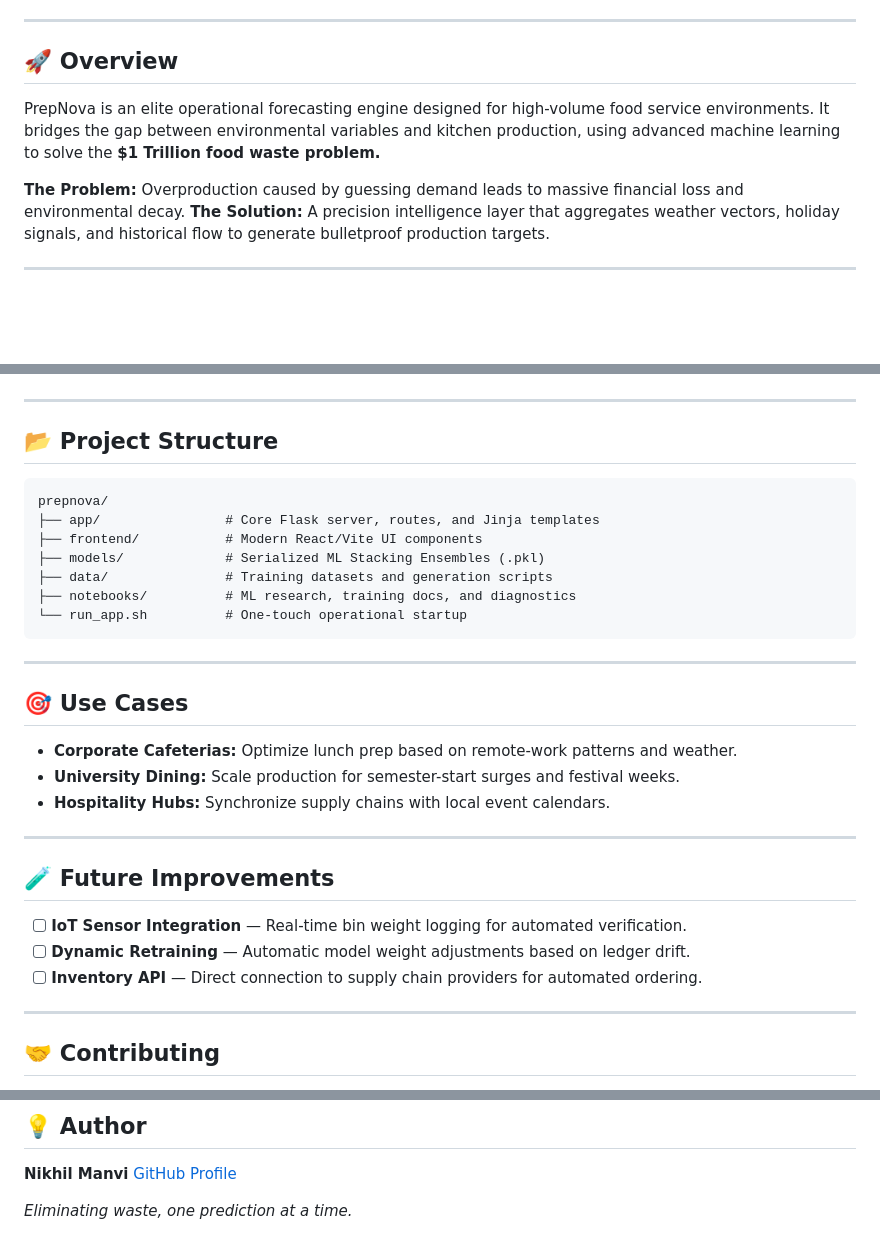
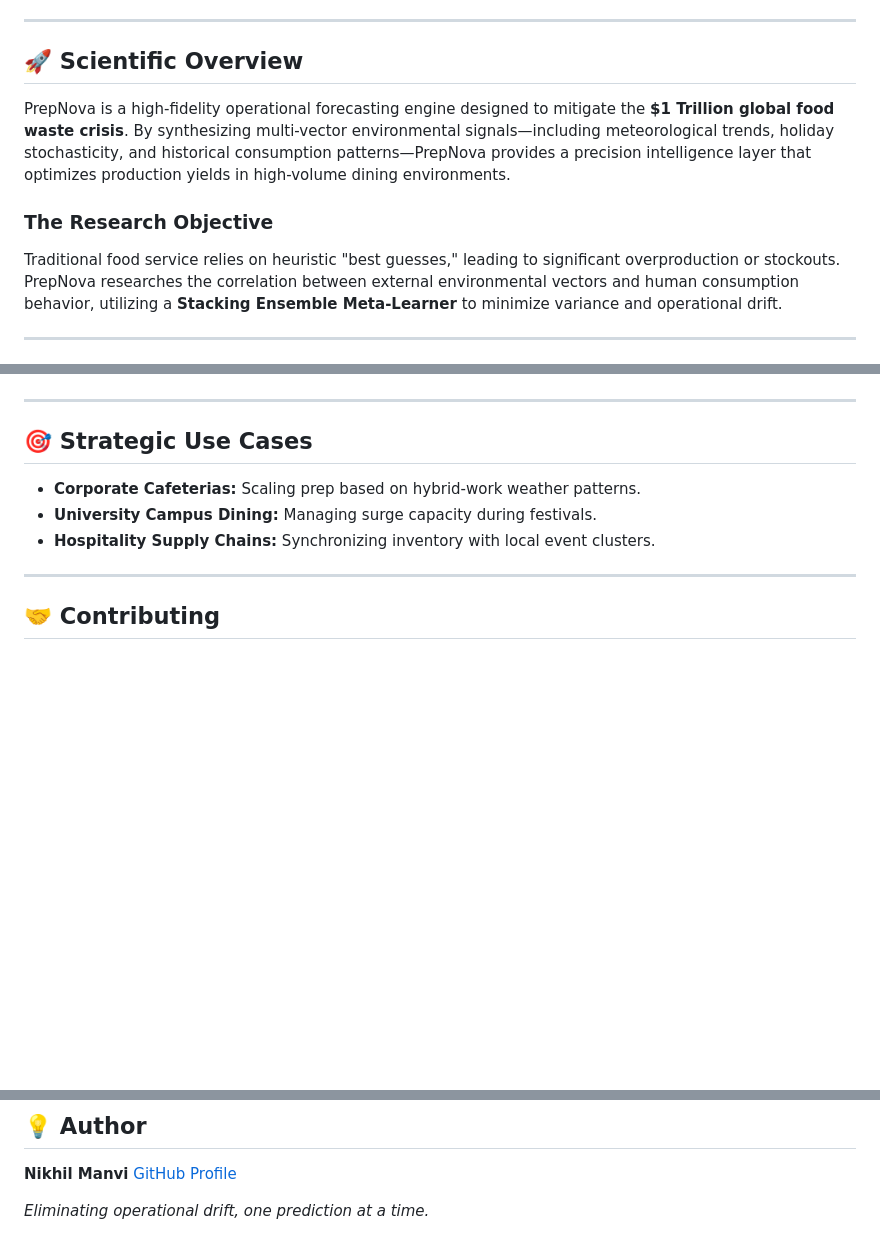
Before and after one commit to nikhilmanvi360/prepnova, a Markdown page: readme.md, 3 parts joined by grey strips. GitHub-like rendering; blank space fills up the shorter version.

````diff
--- a/readme.md
+++ b/readme.md
@@ -10,11 +9,11 @@
 
 ---
 
-## 🚀 Overview
-PrepNova is an elite operational forecasting engine designed for high-volume food service environments. It bridges the gap between environmental variables and kitchen production, using advanced machine learning to solve the **$1 Trillion food waste problem.**
+## 🚀 Scientific Overview
+PrepNova is a high-fidelity operational forecasting engine designed to mitigate the **$1 Trillion global food waste crisis**. By synthesizing multi-vector environmental signals—including meteorological trends, holiday stochasticity, and historical consumption patterns—PrepNova provides a precision intelligence layer that optimizes production yields in high-volume dining environments.
 
-**The Problem:** Overproduction caused by guessing demand leads to massive financial loss and environmental decay.
-**The Solution:** A precision intelligence layer that aggregates weather vectors, holiday signals, and historical flow to generate bulletproof production targets.
+### The Research Objective
+Traditional food service relies on heuristic "best guesses," leading to significant overproduction or stockouts. PrepNova researches the correlation between external environmental vectors and human consumption behavior, utilizing a **Stacking Ensemble Meta-Learner** to minimize variance and operational drift.
 
 ---
 
@@ -92,30 +115,10 @@ npm run dev
 
 ---
 
-## 📂 Project Structure
-```text
-prepnova/
-├── app/                # Core Flask server, routes, and Jinja templates
-├── frontend/           # Modern React/Vite UI components
-├── models/             # Serialized ML Stacking Ensembles (.pkl)
-├── data/               # Training datasets and generation scripts
-├── notebooks/          # ML research, training docs, and diagnostics
-└── run_app.sh          # One-touch operational startup
-```
-
----
-
-## 🎯 Use Cases
-- **Corporate Cafeterias:** Optimize lunch prep based on remote-work patterns and weather.
-- **University Dining:** Scale production for semester-start surges and festival weeks.
-- **Hospitality Hubs:** Synchronize supply chains with local event calendars.
-
----
-
-## 🧪 Future Improvements
-- [ ] **IoT Sensor Integration** — Real-time bin weight logging for automated verification.
-- [ ] **Dynamic Retraining** — Automatic model weight adjustments based on ledger drift.
-- [ ] **Inventory API** — Direct connection to supply chain providers for automated ordering.
+## 🎯 Strategic Use Cases
+- **Corporate Cafeterias:** Scaling prep based on hybrid-work weather patterns.
+- **University Campus Dining:** Managing surge capacity during festivals.
+- **Hospitality Supply Chains:** Synchronizing inventory with local event clusters.
 
 ---
 
@@ -137,4 +140,4 @@ Distributed under the MIT License. See `LICENSE` for more information.
 **Nikhil Manvi**
 [GitHub Profile](https://github.com/nikhilmanvi360)
 
-*Eliminating waste, one prediction at a time.*
+*Eliminating operational drift, one prediction at a time.*
````
Also changed, not shown: other parts of readme.md (+76 -53 lines).
